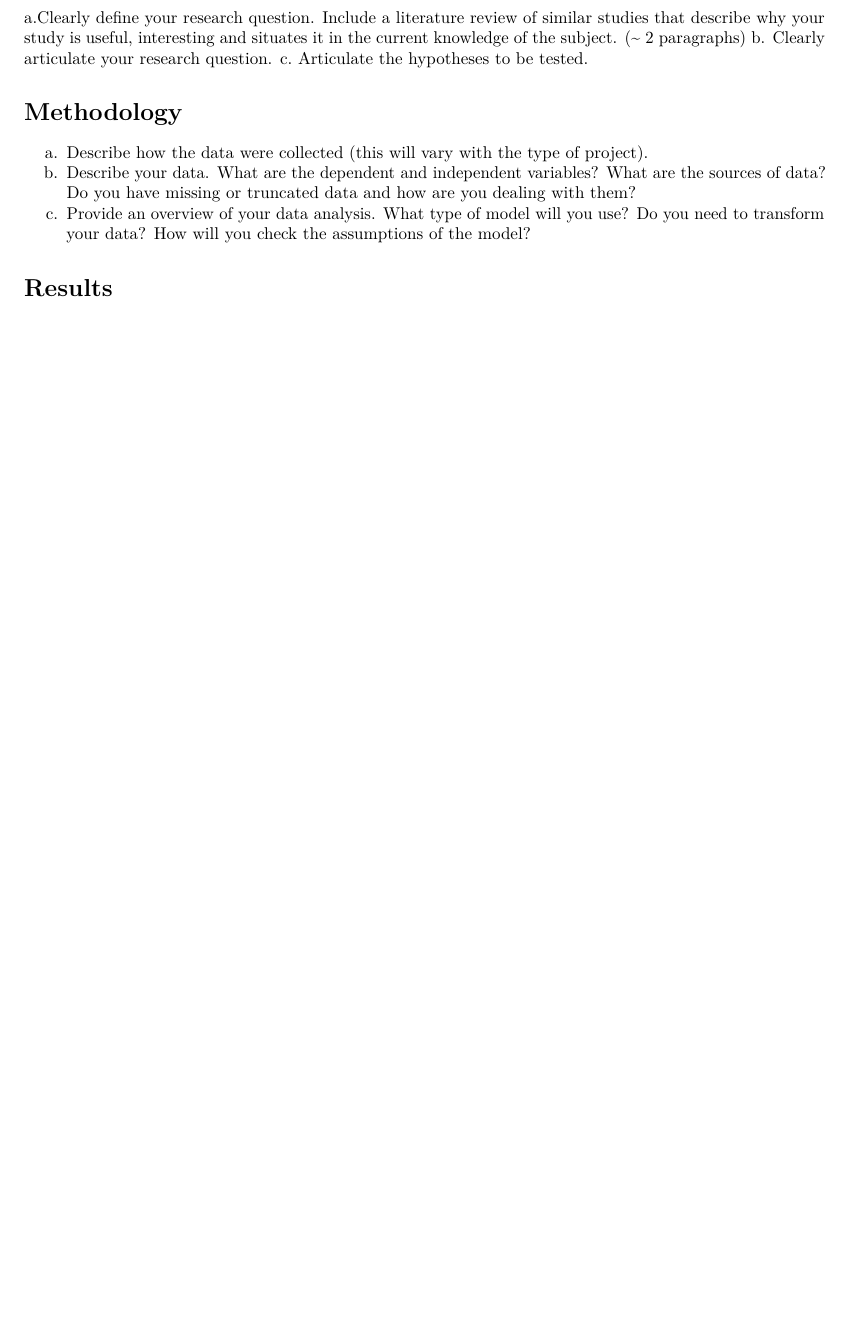
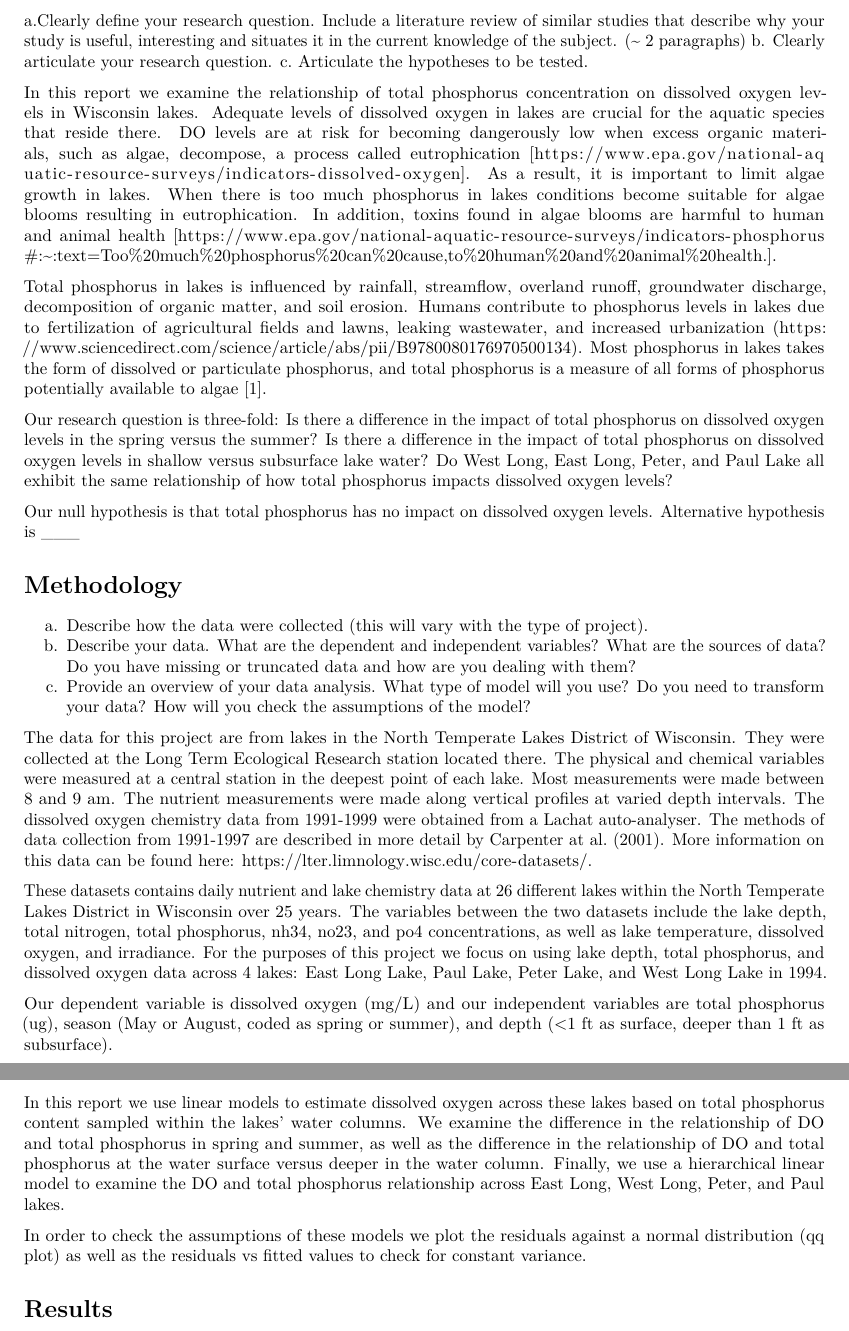
Before and after one commit to carapk/ENV710GroupProject, an R Markdown document (Rmds/Final_Project_Kaufman_Kuuskvere_McNeill_Draft.Rmd): part of page 4 of 4 before the commit and two parts of pages 4 and 5 of 5 after it, the two joined at a grey line, cut so that both start at the same text, the shorter picture padded with empty space. Rendered offline with R 4.5, knitr and Pandoc, then LaTeX, with nearby package versions.

Commit message:
intro and methods

```diff
--- a/Rmds/Final_Project_Kaufman_Kuuskvere_McNeill_Draft.Rmd
+++ b/Rmds/Final_Project_Kaufman_Kuuskvere_McNeill_Draft.Rmd
@@ -20,10 +20,33 @@ a.Clearly define your research question. Include a literature review of similar
 b. Clearly articulate your research question.
 c. Articulate the hypotheses to be tested.
 
+In this report we examine the relationship of total phosphorus concentration on dissolved oxygen levels in Wisconsin lakes. Adequate levels of dissolved oxygen in lakes are crucial for the aquatic species that reside there. DO levels are at risk for becoming dangerously low when excess organic materials, such as algae, decompose, a process called eutrophication [https://www.epa.gov/national-aquatic-resource-surveys/indicators-dissolved-oxygen]. As a result, it is important to limit algae growth in lakes. When there is too much phosphorus in lakes conditions become suitable for algae blooms resulting in eutrophication. In addition, toxins found in algae blooms are harmful to human and animal health [https://www.epa.gov/national-aquatic-resource-surveys/indicators-phosphorus#:~:text=Too%20much%20phosphorus%20can%20cause,to%20human%20and%20animal%20health.].
+
+Total phosphorus in lakes is influenced by rainfall, streamflow, overland runoff, groundwater discharge, decomposition of organic matter, and soil erosion. Humans contribute to phosphorus levels in lakes due to fertilization of agricultural fields and lawns, leaking wastewater, and increased urbanization (https://www.sciencedirect.com/science/article/abs/pii/B9780080176970500134). Most phosphorus in lakes takes the form of dissolved or particulate phosphorus, and total phosphorus is a measure of all forms of phosphorus potentially available to algae [1].
+
+Our research question is three-fold:
+Is there a difference in the impact of total phosphorus on dissolved oxygen levels in the spring versus the summer?
+Is there a difference in the impact of total phosphorus on dissolved oxygen levels in shallow versus subsurface lake water?
+Do West Long, East Long, Peter, and Paul Lake all exhibit the same relationship of how total phosphorus impacts dissolved oxygen levels?
+
+Our null hypothesis is that total phosphorus has no impact on dissolved oxygen levels.
+Alternative hypothesis is ___
+
 # Methodology
 a. Describe how the data were collected (this will vary with the type of project).
 b. Describe your data. What are the dependent and independent variables? What are the sources of data? Do you have missing or truncated data and how are you dealing with them?
 c. Provide an overview of your data analysis. What type of model will you use? Do you need to transform your data? How will you check the assumptions of the model?
+
+The data for this project are from lakes in the North Temperate Lakes District of Wisconsin. They were collected at the Long Term Ecological Research station located there. The physical and chemical variables were measured at a central station in the deepest point of each lake. Most measurements were made between 8 and 9 am. The nutrient measurements were made along vertical profiles at varied depth intervals. The dissolved oxygen chemistry data from 1991-1999 were obtained from a Lachat auto-analyser. The methods of data collection from 1991-1997 are described in more detail by Carpenter at al. (2001). More information on this data can be found here: https://lter.limnology.wisc.edu/core-datasets/.
+
+These datasets contains daily nutrient and lake chemistry data at 26 different lakes within the North Temperate Lakes District in Wisconsin over 25 years. The variables between the two datasets include the lake depth, total nitrogen, total phosphorus, nh34, no23, and po4 concentrations, as well as lake temperature, dissolved oxygen, and irradiance. For the purposes of this project we focus on using lake depth, total phosphorus, and dissolved oxygen data across 4 lakes: East Long Lake, Paul Lake, Peter Lake, and West Long Lake in 1994.
+
+Our dependent variable is dissolved oxygen (mg/L) and our independent variables are total phosphorus (ug), season (May or August, coded as spring or summer), and depth (<1 ft as surface, deeper than 1 ft as subsurface).
+
+In this report we use linear models to estimate dissolved oxygen across these lakes based on total phosphorus content sampled within the lakes’ water columns. We examine the difference in the relationship of DO and total phosphorus in spring and summer, as well as the difference in the relationship of DO and total phosphorus at the water surface versus deeper in the water column. Finally, we use a hierarchical linear model to examine the DO and total phosphorus relationship across East Long, West Long, Peter, and Paul lakes.
+
+In order to check the assumptions of these models we plot the residuals against a normal distribution (qq plot) as well as the residuals vs fitted values to check for constant variance.
+
 
 # Results
 a. Exploratory Data Analysis/Descriptive Statistics
```
